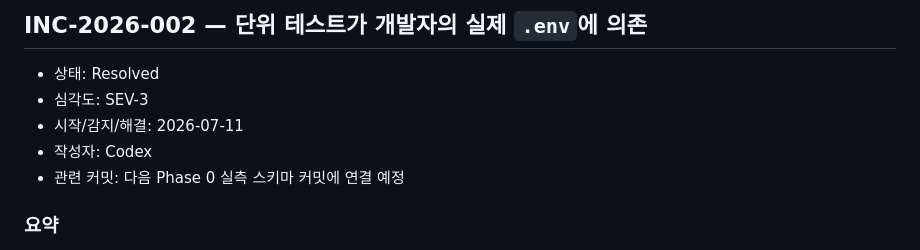
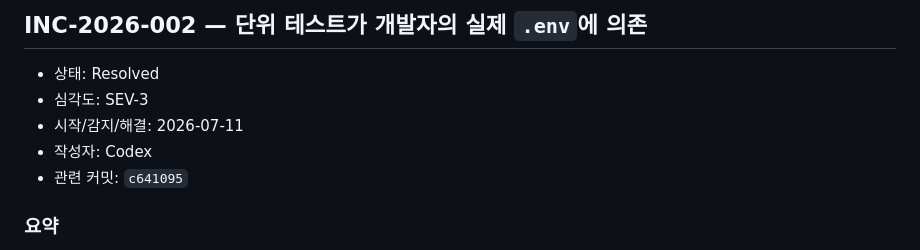
Before and after one commit to Jaemani/BusyCafe, a Markdown page: docs/INCIDENTS.md, the part around the change. GitHub-like rendering.

```diff
--- a/docs/INCIDENTS.md
+++ b/docs/INCIDENTS.md
@@ -98,7 +98,7 @@
 - 심각도: SEV-3
 - 시작/감지/해결: 2026-07-11
 - 작성자: Codex
-- 관련 커밋: 다음 Phase 0 실측 스키마 커밋에 연결 예정
+- 관련 커밋: `c641095`
 
 ### 요약
 
```
Also changed, not shown: docs/VERIFICATION.md (+2 -1 lines).
